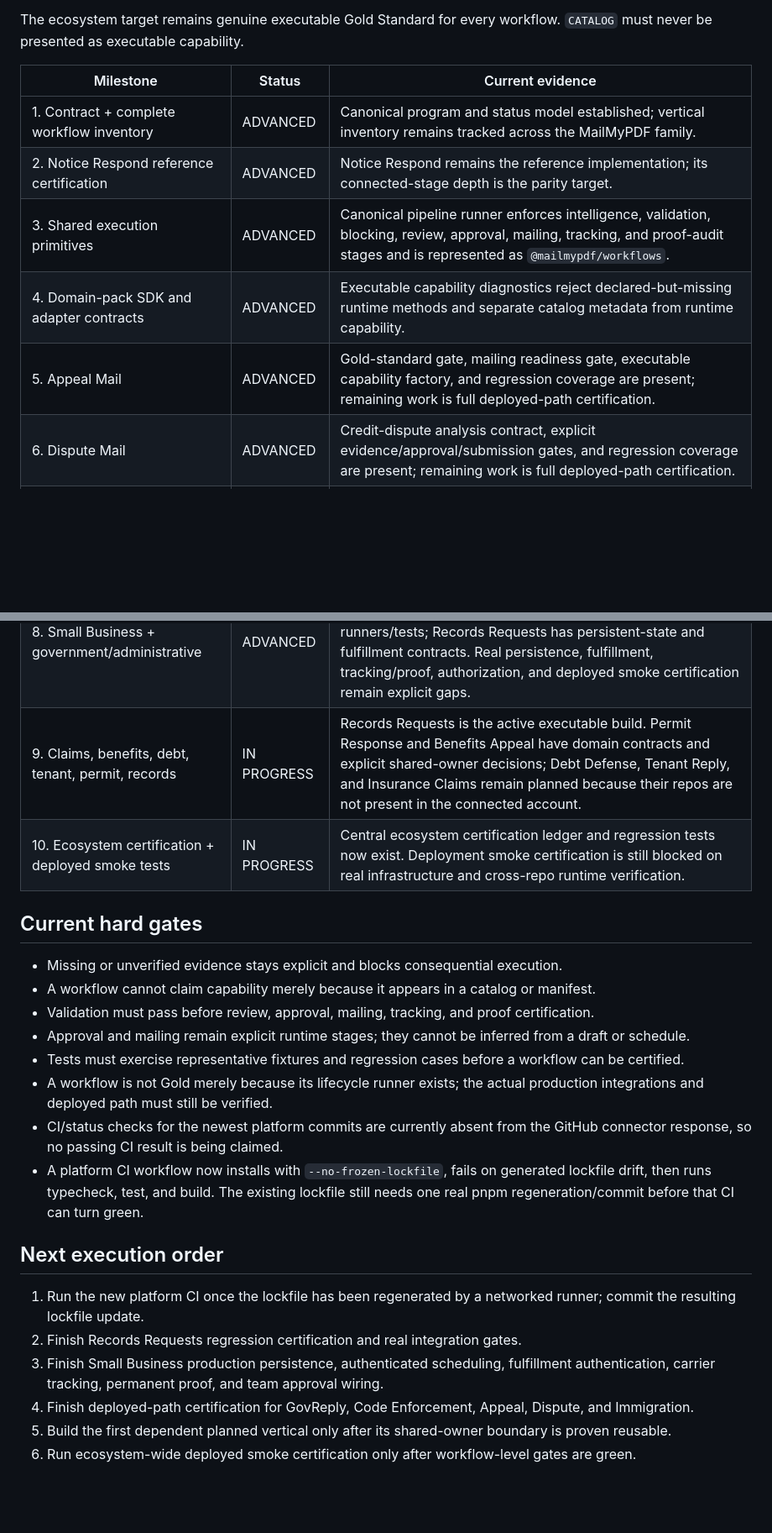
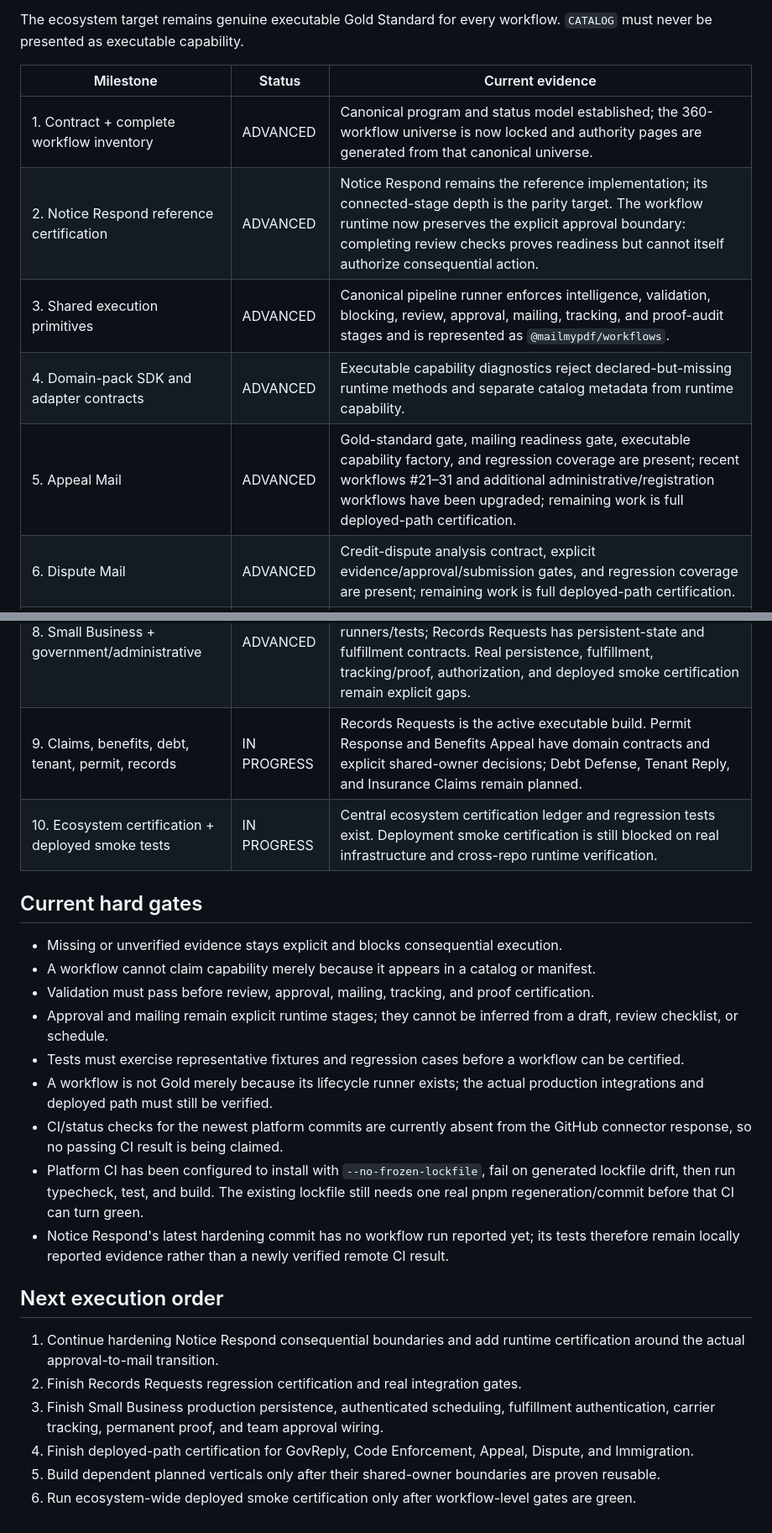
Before and after one commit to mycomind4-arch/mailmypdf-platform, a Markdown page: GOLD_STANDARD_PROGRESS.md, 2 parts joined by grey strips. Shown at 84% size. Drawn GitHub-style; blank space fills up the shorter version.

Commit message:
docs: record explicit approval gate hardening and 360 lock

```diff
--- a/GOLD_STANDARD_PROGRESS.md
+++ b/GOLD_STANDARD_PROGRESS.md
@@ -6,33 +6,34 @@ The ecosystem target remains genuine executable Gold Standard for every workflow
 
 | Milestone | Status | Current evidence |
 |---|---|---|
-| 1. Contract + complete workflow inventory | ADVANCED | Canonical program and status model established; vertical inventory remains tracked across the MailMyPDF family. |
-| 2. Notice Respond reference certification | ADVANCED | Notice Respond remains the reference implementation; its connected-stage depth is the parity target. |
+| 1. Contract + complete workflow inventory | ADVANCED | Canonical program and status model established; the 360-workflow universe is now locked and authority pages are generated from that canonical universe. |
+| 2. Notice Respond reference certification | ADVANCED | Notice Respond remains the reference implementation; its connected-stage depth is the parity target. The workflow runtime now preserves the explicit approval boundary: completing review checks proves readiness but cannot itself authorize consequential action. |
 | 3. Shared execution primitives | ADVANCED | Canonical pipeline runner enforces intelligence, validation, blocking, review, approval, mailing, tracking, and proof-audit stages and is represented as `@mailmypdf/workflows`. |
 | 4. Domain-pack SDK and adapter contracts | ADVANCED | Executable capability diagnostics reject declared-but-missing runtime methods and separate catalog metadata from runtime capability. |
-| 5. Appeal Mail | ADVANCED | Gold-standard gate, mailing readiness gate, executable capability factory, and regression coverage are present; remaining work is full deployed-path certification. |
+| 5. Appeal Mail | ADVANCED | Gold-standard gate, mailing readiness gate, executable capability factory, and regression coverage are present; recent workflows #21–31 and additional administrative/registration workflows have been upgraded; remaining work is full deployed-path certification. |
 | 6. Dispute Mail | ADVANCED | Credit-dispute analysis contract, explicit evidence/approval/submission gates, and regression coverage are present; remaining work is full deployed-path certification. |
 | 7. Immigration Mail | ADVANCED | Document understanding, preflight validation, human review, approval, mailing, and proof gates are present and regression-tested; remaining work is full deployed-path certification. |
 | 8. Small Business + government/administrative | ADVANCED | Small Business has strict executable capability/action-order certification; GovReply and Code Enforcement have lifecycle runners/tests; Records Requests has persistent-state and fulfillment contracts. Real persistence, fulfillment, tracking/proof, authorization, and deployed smoke certification remain explicit gaps. |
-| 9. Claims, benefits, debt, tenant, permit, records | IN PROGRESS | Records Requests is the active executable build. Permit Response and Benefits Appeal have domain contracts and explicit shared-owner decisions; Debt Defense, Tenant Reply, and Insurance Claims remain planned because their repos are not present in the connected account. |
-| 10. Ecosystem certification + deployed smoke tests | IN PROGRESS | Central ecosystem certification ledger and regression tests now exist. Deployment smoke certification is still blocked on real infrastructure and cross-repo runtime verification. |
+| 9. Claims, benefits, debt, tenant, permit, records | IN PROGRESS | Records Requests is the active executable build. Permit Response and Benefits Appeal have domain contracts and explicit shared-owner decisions; Debt Defense, Tenant Reply, and Insurance Claims remain planned. |
+| 10. Ecosystem certification + deployed smoke tests | IN PROGRESS | Central ecosystem certification ledger and regression tests exist. Deployment smoke certification is still blocked on real infrastructure and cross-repo runtime verification. |
 
 ## Current hard gates
 
 - Missing or unverified evidence stays explicit and blocks consequential execution.
 - A workflow cannot claim capability merely because it appears in a catalog or manifest.
 - Validation must pass before review, approval, mailing, tracking, and proof certification.
-- Approval and mailing remain explicit runtime stages; they cannot be inferred from a draft or schedule.
+- Approval and mailing remain explicit runtime stages; they cannot be inferred from a draft, review checklist, or schedule.
 - Tests must exercise representative fixtures and regression cases before a workflow can be certified.
 - A workflow is not Gold merely because its lifecycle runner exists; the actual production integrations and deployed path must still be verified.
 - CI/status checks for the newest platform commits are currently absent from the GitHub connector response, so no passing CI result is being claimed.
-- A platform CI workflow now installs with `--no-frozen-lockfile`, fails on generated lockfile drift, then runs typecheck, test, and build. The existing lockfile still needs one real pnpm regeneration/commit before that CI can turn green.
+- Platform CI has been configured to install with `--no-frozen-lockfile`, fail on generated lockfile drift, then run typecheck, test, and build. The existing lockfile still needs one real pnpm regeneration/commit before that CI can turn green.
+- Notice Respond's latest hardening commit has no workflow run reported yet; its tests therefore remain locally reported evidence rather than a newly verified remote CI result.
 
 ## Next execution order
 
-1. Run the new platform CI once the lockfile has been regenerated by a networked runner; commit the resulting lockfile update.
+1. Continue hardening Notice Respond consequential boundaries and add runtime certification around the actual approval-to-mail transition.
 2. Finish Records Requests regression certification and real integration gates.
 3. Finish Small Business production persistence, authenticated scheduling, fulfillment authentication, carrier tracking, permanent proof, and team approval wiring.
 4. Finish deployed-path certification for GovReply, Code Enforcement, Appeal, Dispute, and Immigration.
-5. Build the first dependent planned vertical only after its shared-owner boundary is proven reusable.
+5. Build dependent planned verticals only after their shared-owner boundaries are proven reusable.
 6. Run ecosystem-wide deployed smoke certification only after workflow-level gates are green.
```
Also changed, not shown: other parts of GOLD_STANDARD_PROGRESS.md (+1 -1 lines).
